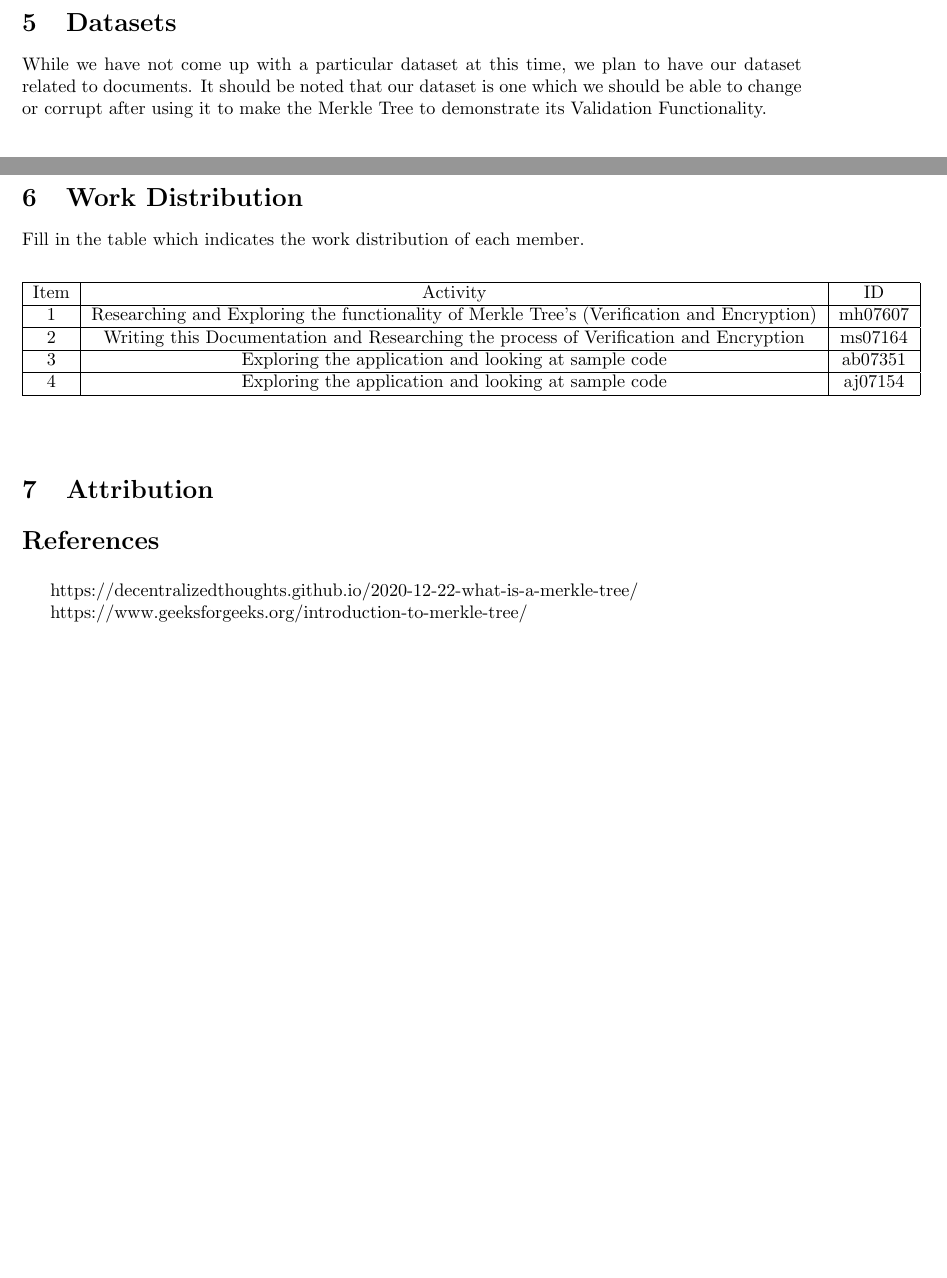
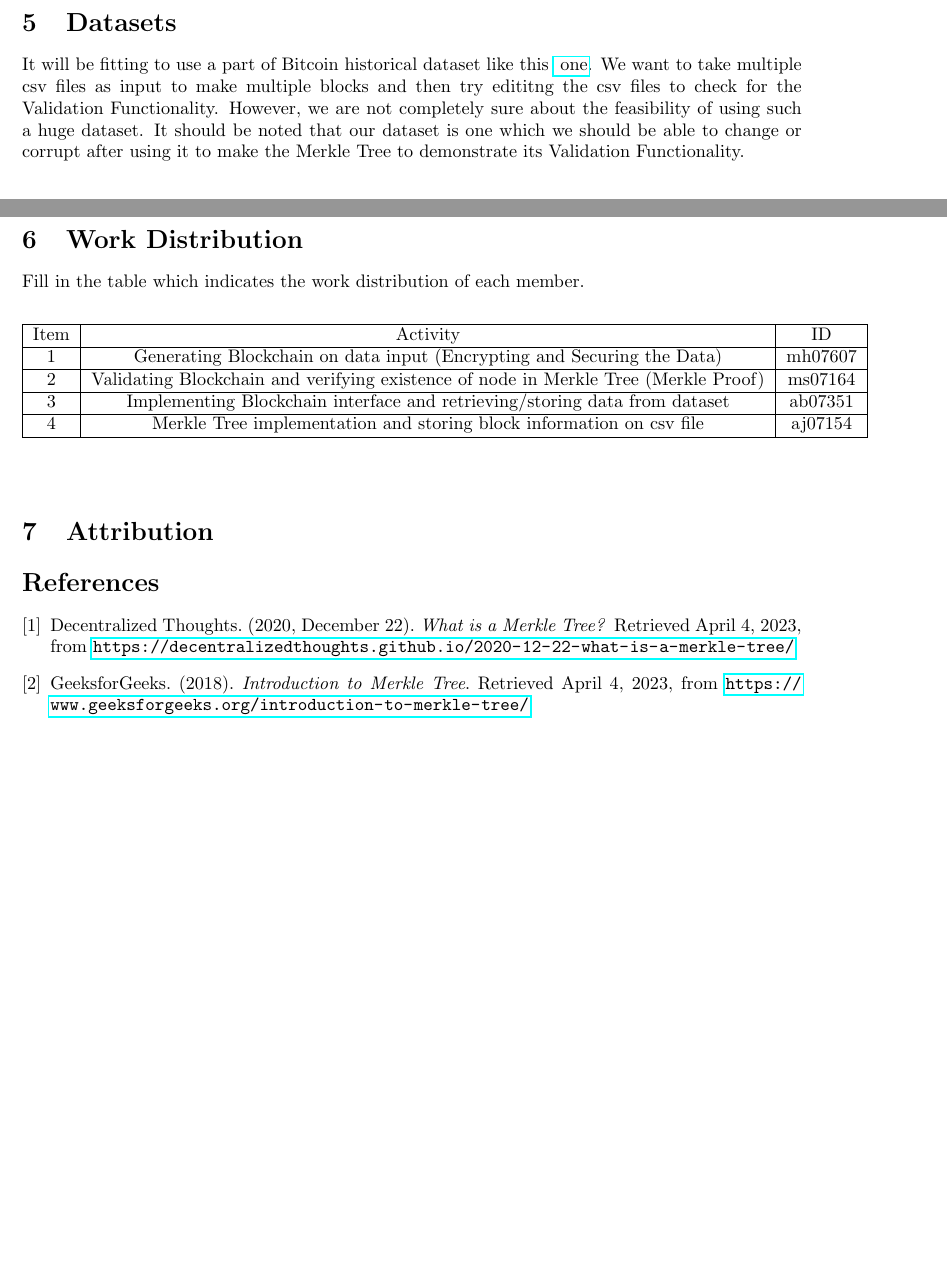
Before and after one commit to mh07607/m_blockchain, a LaTeX document (main.tex): two parts of pages 5 and 6 of 6, joined at a grey line, cut so that both start at the same text, the shorter picture padded with empty space. Compiled offline with pdfLaTeX.

Commit message:
Proposal completed

```diff
--- a/main.tex
+++ b/main.tex
@@ -7,7 +7,7 @@
 \usepackage{cite}
 \title {CS 201: Data Structures II \\Merkle Trees} % Mention your project title
 
-\author{Group 3} % Mention your team name
+\author{L5- Group 2} % Mention your team name
 \date{Spring 2023}
 
 \begin{document}
@@ -99,7 +99,7 @@ Merkle Tree's are efficient at verifying if a document has been changed as an al
 .
 \\\\\\\\\\
 \section{Datasets}
-While we have not come up with a particular dataset at this time, we plan to have our dataset related to documents. It should be noted that our dataset is one which we should be able to change or corrupt after using it to make the Merkle Tree to demonstrate its Validation Functionality.
+It will be fitting to use a part of Bitcoin historical dataset like this \href{https://www.kaggle.com/datasets/prasoonkottarathil/btcinusd}{ one}. We want to take multiple csv files as input to make multiple blocks and then try edititng the csv files to check for the Validation Functionality. However, we are not completely sure about the feasibility of using such a huge dataset. It should be noted that our dataset is one which we should be able to change or corrupt after using it to make the Merkle Tree to demonstrate its Validation Functionality.
 
 \newpage
 \section{Work Distribution}
@@ -110,10 +110,10 @@ Fill in the table which indicates the work distribution of each member.
     \begin{tabular}{|c|c|c|}
       \hline
       Item & Activity   & ID      \\ \hline
-      1    & Researching and Exploring the functionality of Merkle Tree's (Verification and Encryption) & mh07607 \\ \hline
-      2    & Writing this Documentation and Researching the process of Verification and Encryption & ms07164 \\ \hline
-      3    & Exploring the application and looking at sample code & ab07351 \\ \hline
-      4    & Exploring the application and looking at sample code & aj07154 \\ \hline
+      1    & Generating Blockchain on data input (Encrypting and Securing the Data)  & mh07607 \\ \hline
+      2    & Validating Blockchain and verifying existence of node in Merkle Tree (Merkle Proof) & ms07164 \\ \hline
+      3    & Implementing Blockchain interface and retrieving/storing data from dataset & ab07351 \\ \hline
+      4    & Merkle Tree implementation and storing block information on csv file & aj07154 \\ \hline
     \end{tabular}
 
     \label{tab:my-table6}
@@ -122,7 +122,10 @@ Fill in the table which indicates the work distribution of each member.
 \section{Attribution}
 
 \begin{thebibliography}{9}
-https://decentralizedthoughts.github.io/2020-12-22-what-is-a-merkle-tree/
-https://www.geeksforgeeks.org/introduction-to-merkle-tree/
+  \bibitem{decentralizedthoughts}
+Decentralized Thoughts. (2020, December 22). \textit{What is a Merkle Tree?} Retrieved April 4, 2023, from \url{https://decentralizedthoughts.github.io/2020-12-22-what-is-a-merkle-tree/}
+  \bibitem{geeksforgeeks}
+GeeksforGeeks. (2018). \textit{Introduction to Merkle Tree}. Retrieved April 4, 2023, from \url{https://www.geeksforgeeks.org/introduction-to-merkle-tree/}
+
   \end{thebibliography}
 \end{document}
```
Also changed, not shown: main.pdf, main.tex (2 more changed lines), 5 other files.
